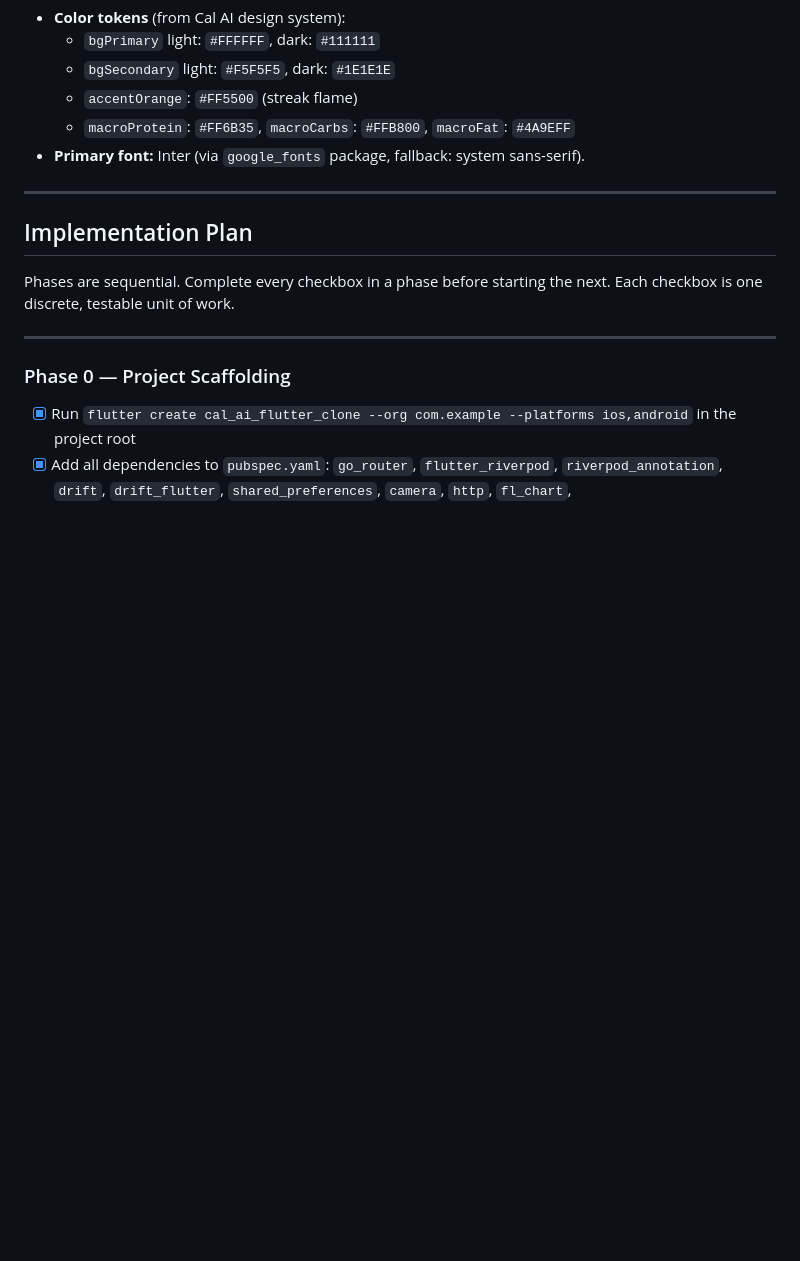
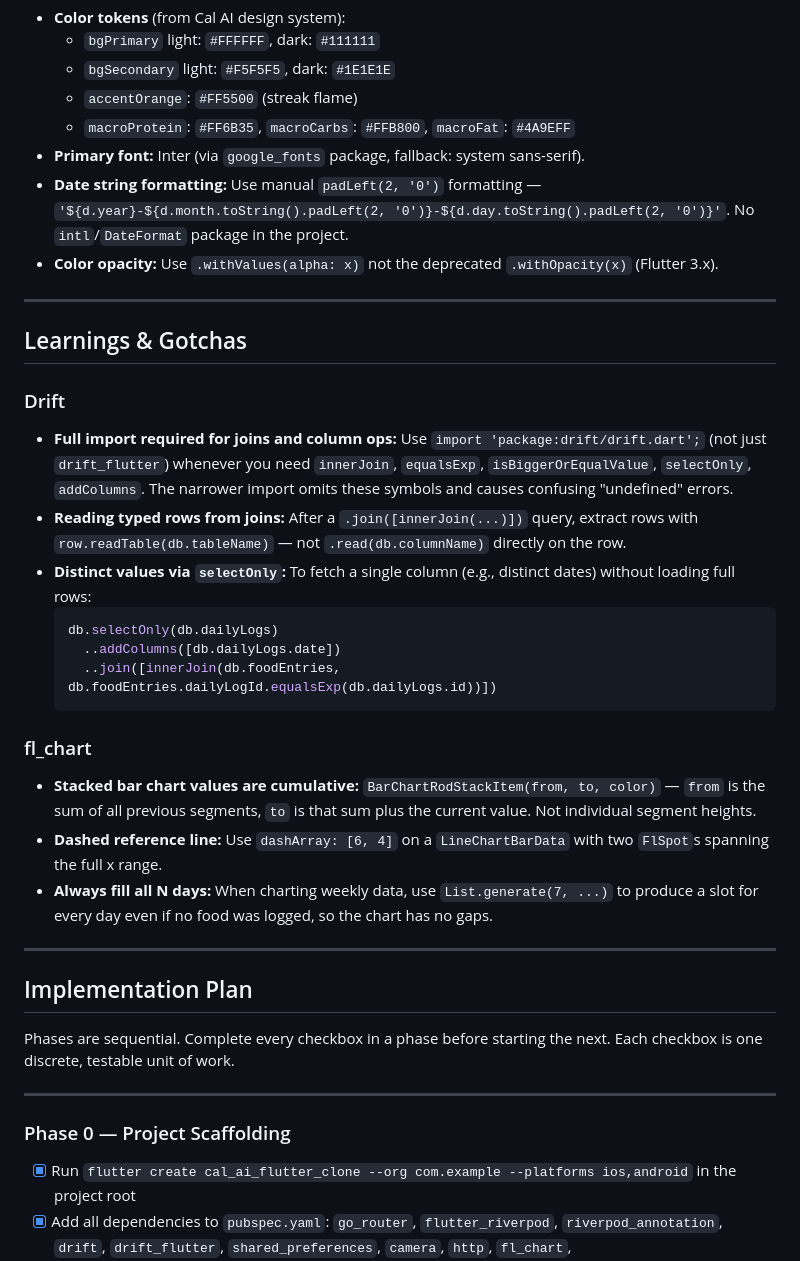
Before and after one commit to pr-o/cal-ai-flutter-clone, a Markdown page: CLAUDE.md, the part around the change. Drawn GitHub-style; blank space fills up the shorter version.

Commit message:
docs: restore Phase 10 learnings to CLAUDE.md
Co-Authored-By: Claude Sonnet 4.6 <noreply@anthropic.com>

````diff
--- a/CLAUDE.md
+++ b/CLAUDE.md
@@ -246,6 +246,29 @@ test/
   - `accentOrange`: `#FF5500` (streak flame)
   - `macroProtein`: `#FF6B35`, `macroCarbs`: `#FFB800`, `macroFat`: `#4A9EFF`
 - **Primary font:** Inter (via `google_fonts` package, fallback: system sans-serif).
+- **Date string formatting:** Use manual `padLeft(2, '0')` formatting — `'${d.year}-${d.month.toString().padLeft(2, '0')}-${d.day.toString().padLeft(2, '0')}'`. No `intl`/`DateFormat` package in the project.
+- **Color opacity:** Use `.withValues(alpha: x)` not the deprecated `.withOpacity(x)` (Flutter 3.x).
+
+---
+
+## Learnings & Gotchas
+
+### Drift
+
+- **Full import required for joins and column ops:** Use `import 'package:drift/drift.dart';` (not just `drift_flutter`) whenever you need `innerJoin`, `equalsExp`, `isBiggerOrEqualValue`, `selectOnly`, `addColumns`. The narrower import omits these symbols and causes confusing "undefined" errors.
+- **Reading typed rows from joins:** After a `.join([innerJoin(...)])` query, extract rows with `row.readTable(db.tableName)` — not `.read(db.columnName)` directly on the row.
+- **Distinct values via `selectOnly`:** To fetch a single column (e.g., distinct dates) without loading full rows:
+  ```dart
+  db.selectOnly(db.dailyLogs)
+    ..addColumns([db.dailyLogs.date])
+    ..join([innerJoin(db.foodEntries, db.foodEntries.dailyLogId.equalsExp(db.dailyLogs.id))])
+  ```
+
+### fl_chart
+
+- **Stacked bar chart values are cumulative:** `BarChartRodStackItem(from, to, color)` — `from` is the sum of all previous segments, `to` is that sum plus the current value. Not individual segment heights.
+- **Dashed reference line:** Use `dashArray: [6, 4]` on a `LineChartBarData` with two `FlSpot`s spanning the full x range.
+- **Always fill all N days:** When charting weekly data, use `List.generate(7, ...)` to produce a slot for every day even if no food was logged, so the chart has no gaps.
 
 ---
 
````
